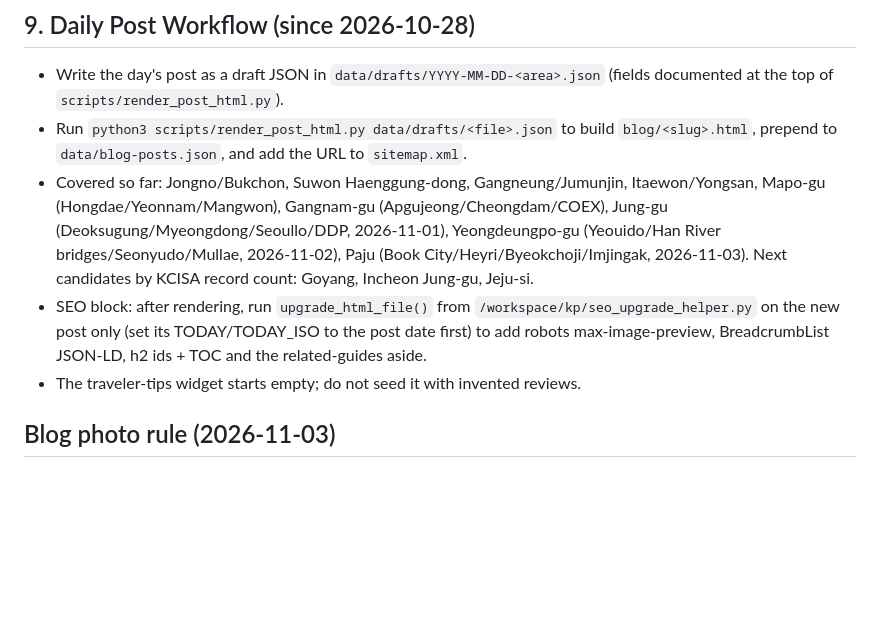
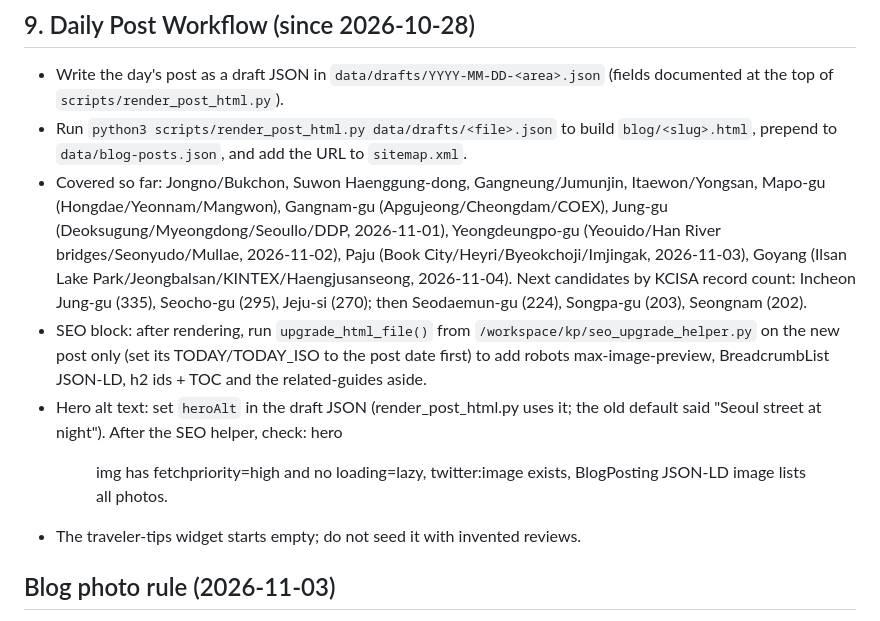
Before and after one commit to intid85/kspotkorea, a Markdown page: HANDOFF.md, the part around the change. Rendered like a GitHub page; blank space fills up the shorter version.

Commit message:
HANDOFF: Goyang post 2026-11-04, heroAlt note, next candidates

```diff
--- a/HANDOFF.md
+++ b/HANDOFF.md
@@ -67,8 +67,9 @@ If you are a new agent session picking up work on **K-Spot Korea (`https://kspot
 ## 9. Daily Post Workflow (since 2026-10-28)
 - Write the day's post as a draft JSON in `data/drafts/YYYY-MM-DD-<area>.json` (fields documented at the top of `scripts/render_post_html.py`).
 - Run `python3 scripts/render_post_html.py data/drafts/<file>.json` to build `blog/<slug>.html`, prepend to `data/blog-posts.json`, and add the URL to `sitemap.xml`.
-- Covered so far: Jongno/Bukchon, Suwon Haenggung-dong, Gangneung/Jumunjin, Itaewon/Yongsan, Mapo-gu (Hongdae/Yeonnam/Mangwon), Gangnam-gu (Apgujeong/Cheongdam/COEX), Jung-gu (Deoksugung/Myeongdong/Seoullo/DDP, 2026-11-01), Yeongdeungpo-gu (Yeouido/Han River bridges/Seonyudo/Mullae, 2026-11-02), Paju (Book City/Heyri/Byeokchoji/Imjingak, 2026-11-03). Next candidates by KCISA record count: Goyang, Incheon Jung-gu, Jeju-si.
+- Covered so far: Jongno/Bukchon, Suwon Haenggung-dong, Gangneung/Jumunjin, Itaewon/Yongsan, Mapo-gu (Hongdae/Yeonnam/Mangwon), Gangnam-gu (Apgujeong/Cheongdam/COEX), Jung-gu (Deoksugung/Myeongdong/Seoullo/DDP, 2026-11-01), Yeongdeungpo-gu (Yeouido/Han River bridges/Seonyudo/Mullae, 2026-11-02), Paju (Book City/Heyri/Byeokchoji/Imjingak, 2026-11-03), Goyang (Ilsan Lake Park/Jeongbalsan/KINTEX/Haengjusanseong, 2026-11-04). Next candidates by KCISA record count: Incheon Jung-gu (335), Seocho-gu (295), Jeju-si (270); then Seodaemun-gu (224), Songpa-gu (203), Seongnam (202).
 - SEO block: after rendering, run `upgrade_html_file()` from `/workspace/kp/seo_upgrade_helper.py` on the new post only (set its TODAY/TODAY_ISO to the post date first) to add robots max-image-preview, BreadcrumbList JSON-LD, h2 ids + TOC and the related-guides aside.
+- Hero alt text: set `heroAlt` in the draft JSON (render_post_html.py uses it; the old default said "Seoul street at night"). After the SEO helper, check: hero <figure> img has fetchpriority=high and no loading=lazy, twitter:image exists, BlogPosting JSON-LD image lists all photos.
 - The traveler-tips widget starts empty; do not seed it with invented reviews.
 
 ## Blog photo rule (2026-11-03)
```
